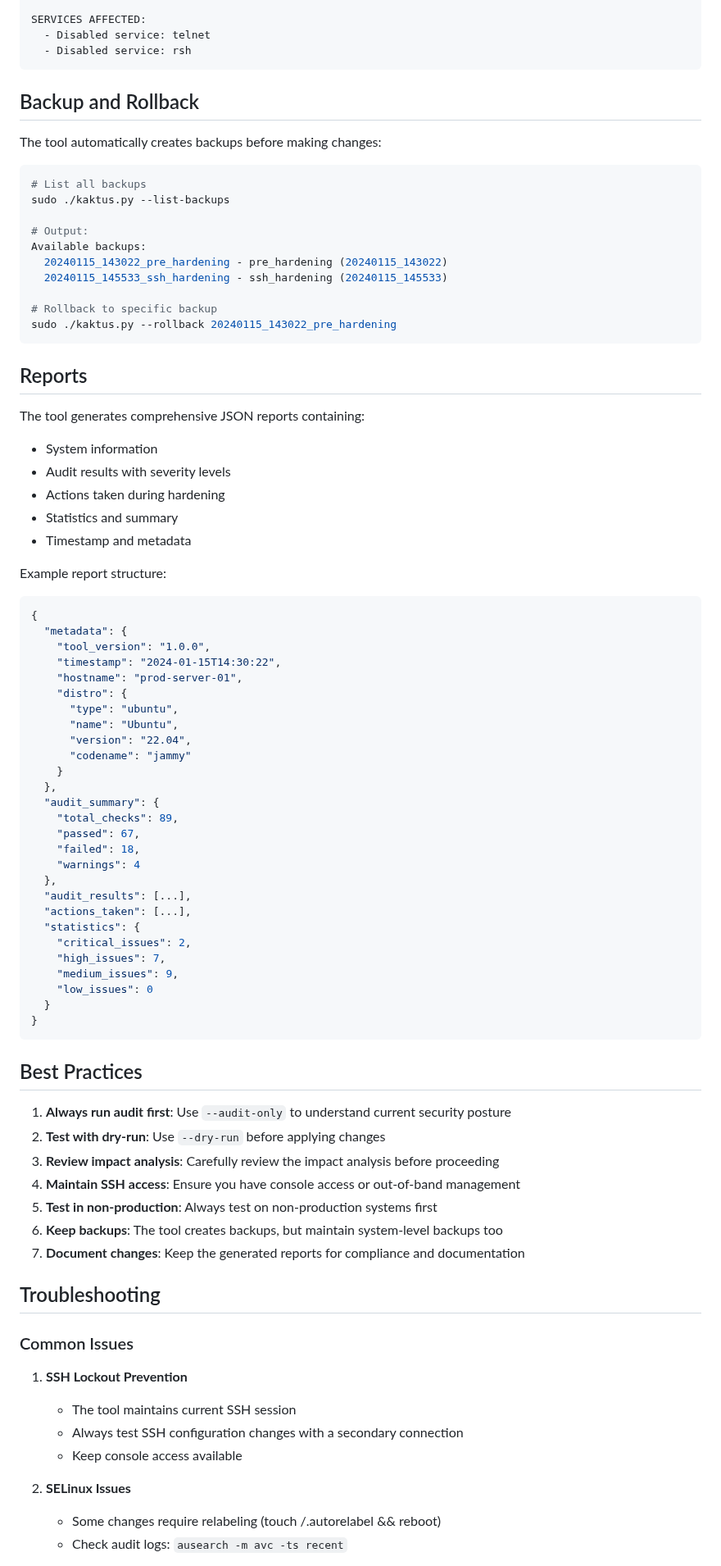
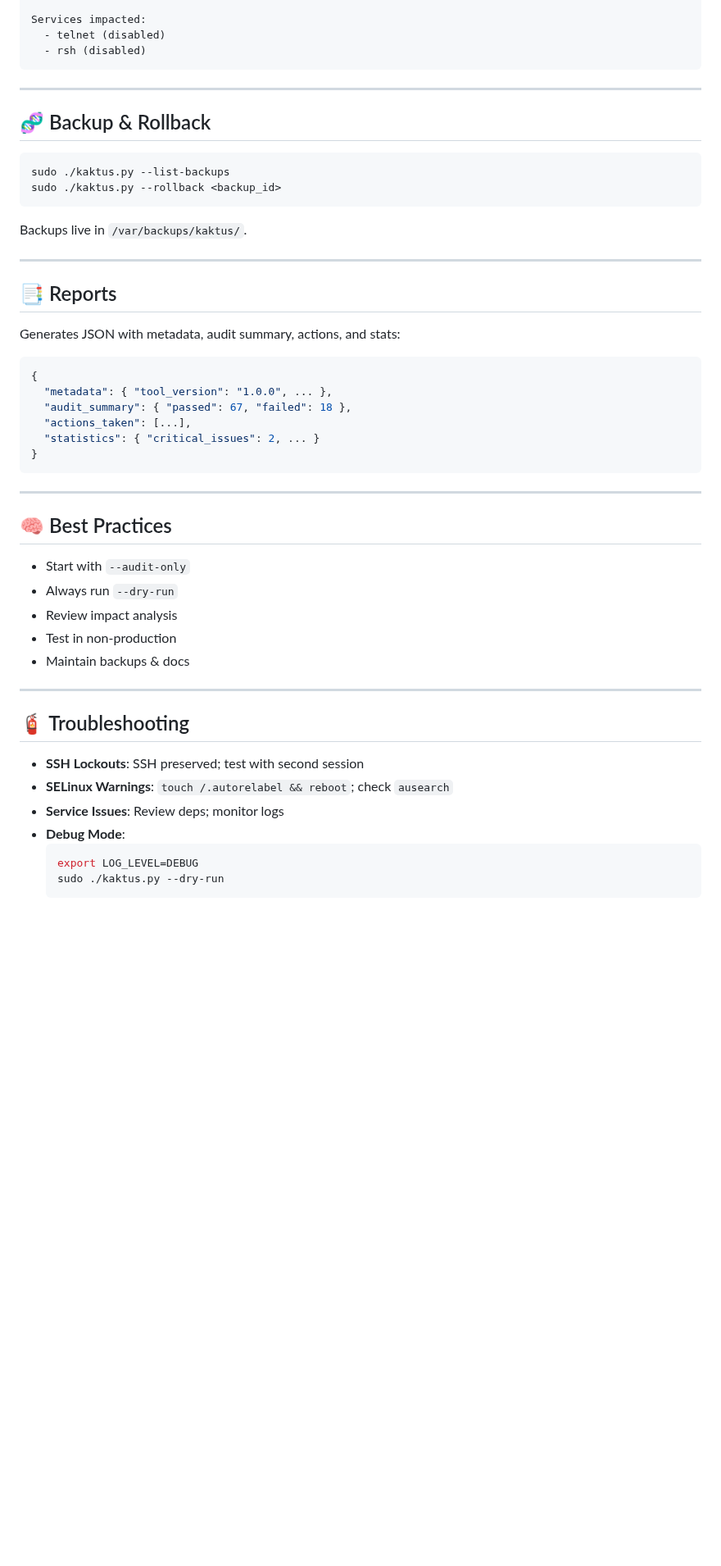
Before and after one commit to sarat1kyan/kaktus, a Markdown page: README.md, the part around one of its changes. Shown at 82% size. Rendered like a GitHub page; blank space fills up the shorter version.

````diff
--- a/README.md
+++ b/README.md
@@ -237,87 +223,53 @@ MEDIUM IMPACT CHANGES:
 
-SERVICES AFFECTED:
-  - Disabled service: telnet
-  - Disabled service: rsh
+Services impacted:
+  - telnet (disabled)
+  - rsh (disabled)
 ```
 
-## Backup and Rollback
+---
 
-The tool automatically creates backups before making changes:
+## 🧬 Backup & Rollback
 
 ```bash
-# List all backups
 sudo ./kaktus.py --list-backups
+sudo ./kaktus.py --rollback <backup_id>
+```
+Backups live in `/var/backups/kaktus/`.
 
-# Output:
-Available backups:
-  20240115_143022_pre_hardening - pre_hardening (20240115_143022)
-  20240115_145533_ssh_hardening - ssh_hardening (20240115_145533)
+---
 
-# Rollback to specific backup
-sudo ./kaktus.py --rollback 20240115_143022_pre_hardening
-```
+## 📑 Reports
 
-## Reports
-
-The tool generates comprehensive JSON reports containing:
-
-- System information
-- Audit results with severity levels
-- Actions taken during hardening
-- Statistics and summary
-- Timestamp and metadata
-
-Example report structure:
+Generates JSON with metadata, audit summary, actions, and stats:
 ```json
 {
-  "metadata": {
-    "tool_version": "1.0.0",
-    "timestamp": "2024-01-15T14:30:22",
-    "hostname": "prod-server-01",
-    "distro": {
-      "type": "ubuntu",
-      "name": "Ubuntu",
-      "version": "22.04",
-      "codename": "jammy"
-    }
-  },
-  "audit_summary": {
-    "total_checks": 89,
-    "passed": 67,
-    "failed": 18,
-    "warnings": 4
-  },
-  "audit_results": [...],
+  "metadata": { "tool_version": "1.0.0", ... },
+  "audit_summary": { "passed": 67, "failed": 18 },
   "actions_taken": [...],
-  "statistics": {
-    "critical_issues": 2,
-    "high_issues": 7,
-    "medium_issues": 9,
-    "low_issues": 0
-  }
+  "statistics": { "critical_issues": 2, ... }
 }
 ```
 
-## Best Practices
+---
 
-1. **Always run audit first**: Use `--audit-only` to understand current security posture
-2. **Test with dry-run**: Use `--dry-run` before applying changes
-3. **Review impact analysis**: Carefully review the impact analysis before proceeding
-4. **Maintain SSH access**: Ensure you have console access or out-of-band management
-5. **Test in non-production**: Always test on non-production systems first
-6. **Keep backups**: The tool creates backups, but maintain system-level backups too
-7. **Document changes**: Keep the generated reports for compliance and documentation
+## 🧠 Best Practices
 
-## Troubleshooting
+- Start with `--audit-only`
+- Always run `--dry-run`
+- Review impact analysis
+- Test in non-production
+- Maintain backups & docs
 
-### Common Issues
+---
 
-1. **SSH Lockout Prevention**
-   - The tool maintains current SSH session
-   - Always test SSH configuration changes with a secondary connection
-   - Keep console access available
+## 🧯 Troubleshooting
 
-2. **SELinux Issues**
-   - Some changes require relabeling (touch /.autorelabel && reboot)
-   - Check audit logs: `ausearch -m avc -ts recent`
+- **SSH Lockouts**: SSH preserved; test with second session
+- **SELinux Warnings**: `touch /.autorelabel && reboot`; check `ausearch`
+- **Service Issues**: Review deps; monitor logs
+- **Debug Mode**:
+  ```bash
+  export LOG_LEVEL=DEBUG
+  sudo ./kaktus.py --dry-run
+  ```
 
````
Also changed, not shown: other parts of README.md (+194 -221 lines).
